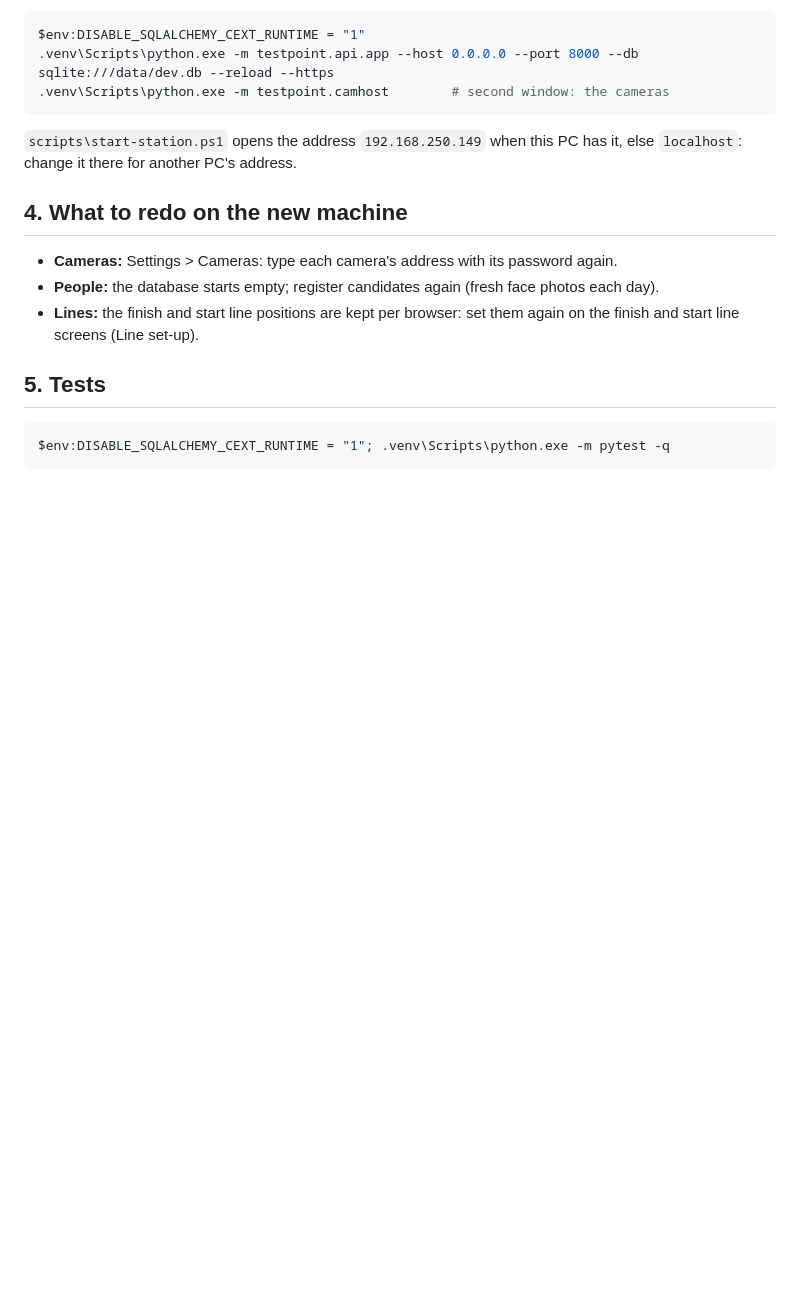
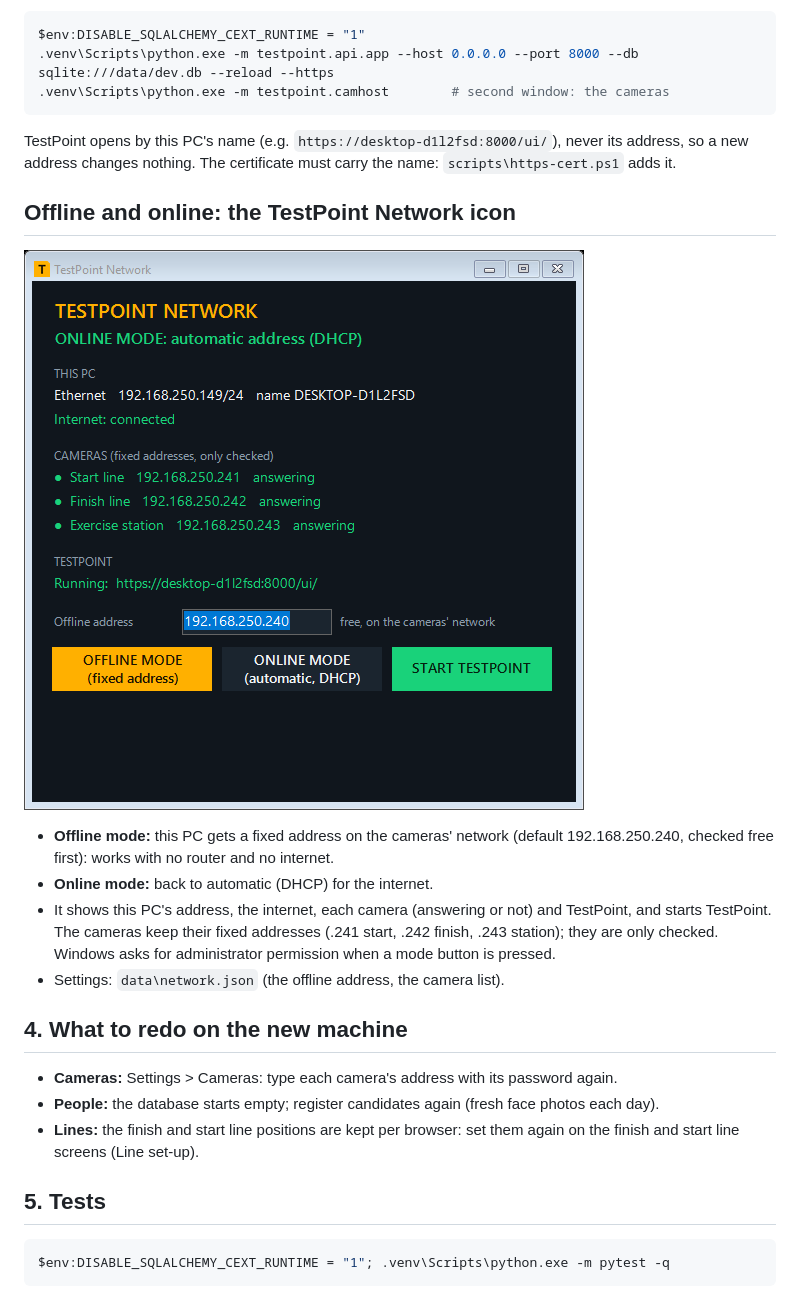
Before and after one commit to Boynet006/TestPoint, a Markdown page: docs/CONTINUE.md, the part around the change. Drawn GitHub-style; pictures changed too: docs/network.png (added); blank space fills up the shorter version.

Commit message:
TestPoint Network: offline and online mode in one window; TestPoint opened by the PC's name
- scripts/network.ps1 (desktop icon "TestPoint Network"): Offline mode gives this PC a fixed
  address on the cameras' network (default 192.168.250.240, checked free first, no gateway);
  Online mode goes back to DHCP. Live status: this PC, the internet, each camera (RTSP port),
  TestPoint; Start TestPoint. Windows asks for administrator rights only for a mode change. The
  cameras keep their fixed addresses: only checked. Settings in data/network.json.
- The TestPoint icon opens https://<pc name>:8000/ui/: the address may change (DHCP, offline
  mode), the screens' saved settings stay (they belong to the address they are opened by).

Co-Authored-By: Claude Opus 5.5 <noreply@anthropic.com>

````diff
--- a/docs/CONTINUE.md
+++ b/docs/CONTINUE.md
@@ -52,8 +52,20 @@ $env:DISABLE_SQLALCHEMY_CEXT_RUNTIME = "1"
 .venv\Scripts\python.exe -m testpoint.camhost        # second window: the cameras
 ```
 
-`scripts\start-station.ps1` opens the address `192.168.250.149` when this PC has it, else
-`localhost`: change it there for another PC's address.
+TestPoint opens by this PC's name (e.g. `https://desktop-d1l2fsd:8000/ui/`), never its address, so
+a new address changes nothing. The certificate must carry the name: `scripts\https-cert.ps1` adds it.
+
+## Offline and online: the TestPoint Network icon
+
+![TestPoint Network](network.png)
+
+- **Offline mode:** this PC gets a fixed address on the cameras' network (default
+  192.168.250.240, checked free first): works with no router and no internet.
+- **Online mode:** back to automatic (DHCP) for the internet.
+- It shows this PC's address, the internet, each camera (answering or not) and TestPoint, and
+  starts TestPoint. The cameras keep their fixed addresses (.241 start, .242 finish, .243 station);
+  they are only checked. Windows asks for administrator permission when a mode button is pressed.
+- Settings: `data\network.json` (the offline address, the camera list).
 
 ## 4. What to redo on the new machine
 
````
Also changed, not shown: 3 other files.
